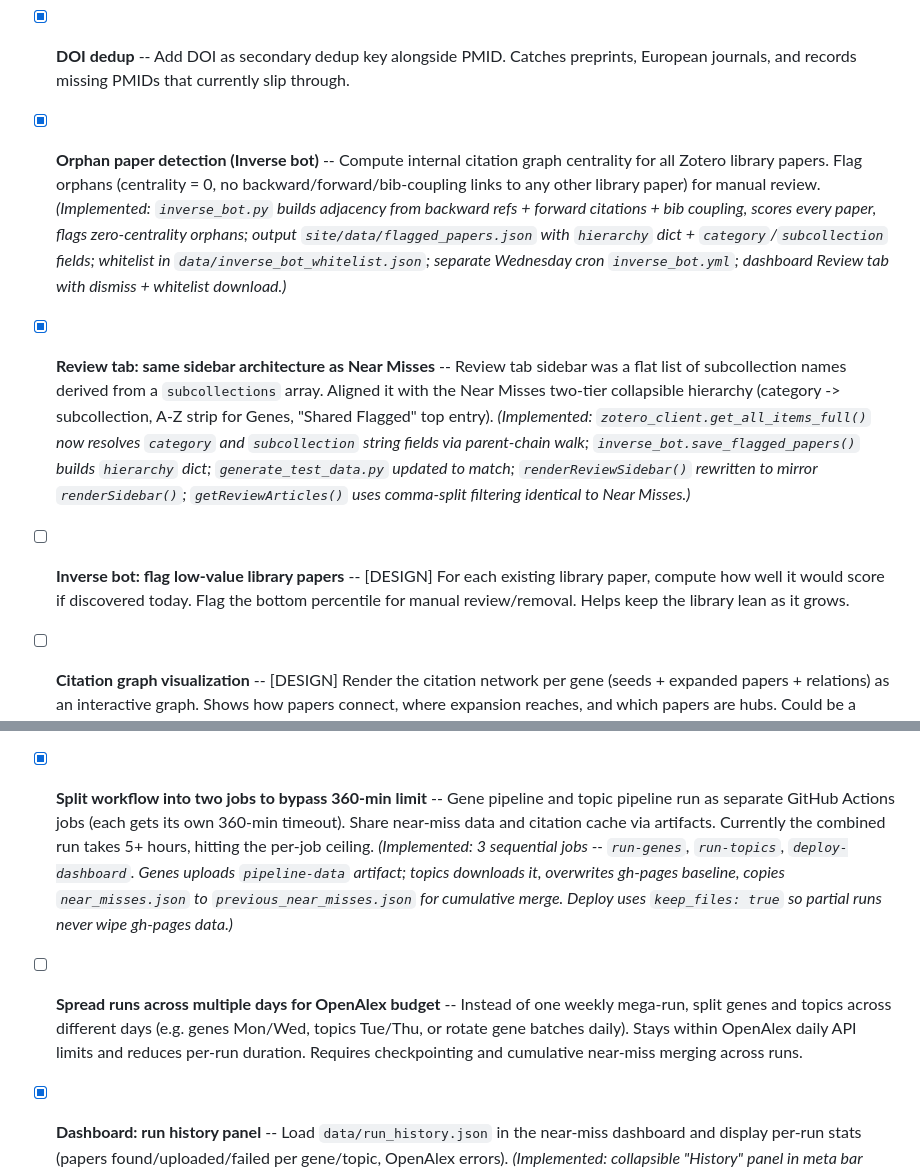
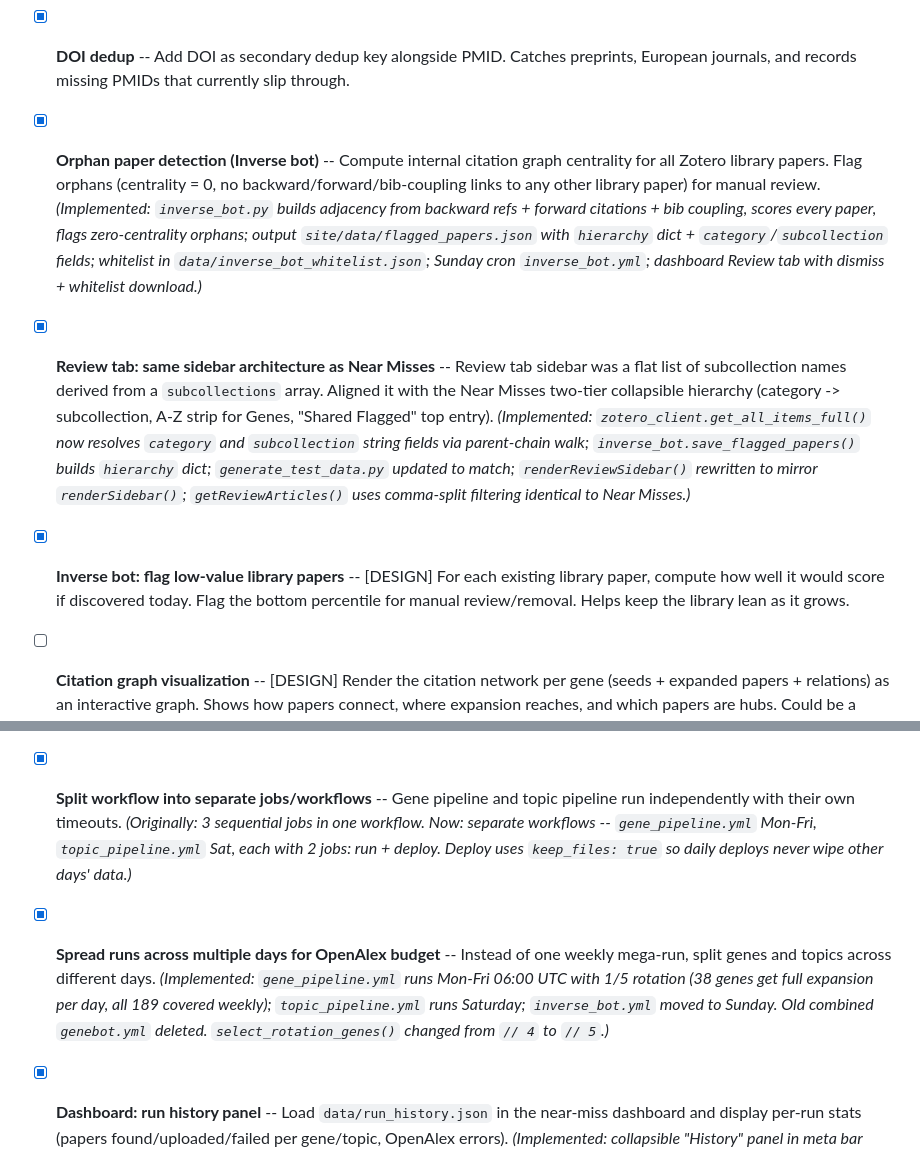
Before and after one commit to Hippolyte-Menou/Zotero-automation, a Markdown page: TODO.md, 2 parts joined by grey strips. GitHub-like rendering.

```diff
--- a/TODO.md
+++ b/TODO.md
@@ -8,11 +8,11 @@ Items marked [DESIGN] need a dedicated brainstorming/planning session before imp
 
 - [x] **DOI dedup** -- Add DOI as secondary dedup key alongside PMID. Catches preprints, European journals, and records missing PMIDs that currently slip through.
 
-- [x] **Orphan paper detection (Inverse bot)** -- Compute internal citation graph centrality for all Zotero library papers. Flag orphans (centrality = 0, no backward/forward/bib-coupling links to any other library paper) for manual review. *(Implemented: `inverse_bot.py` builds adjacency from backward refs + forward citations + bib coupling, scores every paper, flags zero-centrality orphans; output `site/data/flagged_papers.json` with `hierarchy` dict + `category`/`subcollection` fields; whitelist in `data/inverse_bot_whitelist.json`; separate Wednesday cron `inverse_bot.yml`; dashboard Review tab with dismiss + whitelist download.)*
+- [x] **Orphan paper detection (Inverse bot)** -- Compute internal citation graph centrality for all Zotero library papers. Flag orphans (centrality = 0, no backward/forward/bib-coupling links to any other library paper) for manual review. *(Implemented: `inverse_bot.py` builds adjacency from backward refs + forward citations + bib coupling, scores every paper, flags zero-centrality orphans; output `site/data/flagged_papers.json` with `hierarchy` dict + `category`/`subcollection` fields; whitelist in `data/inverse_bot_whitelist.json`; Sunday cron `inverse_bot.yml`; dashboard Review tab with dismiss + whitelist download.)*
 
 - [x] **Review tab: same sidebar architecture as Near Misses** -- Review tab sidebar was a flat list of subcollection names derived from a `subcollections` array. Aligned it with the Near Misses two-tier collapsible hierarchy (category -> subcollection, A-Z strip for Genes, "Shared Flagged" top entry). *(Implemented: `zotero_client.get_all_items_full()` now resolves `category` and `subcollection` string fields via parent-chain walk; `inverse_bot.save_flagged_papers()` builds `hierarchy` dict; `generate_test_data.py` updated to match; `renderReviewSidebar()` rewritten to mirror `renderSidebar()`; `getReviewArticles()` uses comma-split filtering identical to Near Misses.)*
 
-- [ ] **Inverse bot: flag low-value library papers** -- [DESIGN] For each existing library paper, compute how well it would score if discovered today. Flag the bottom percentile for manual review/removal. Helps keep the library lean as it grows.
+- [x] **Inverse bot: flag low-value library papers** -- [DESIGN] For each existing library paper, compute how well it would score if discovered today. Flag the bottom percentile for manual review/removal. Helps keep the library lean as it grows.
 
 - [ ] **Citation graph visualization** -- [DESIGN] Render the citation network per gene (seeds + expanded papers + relations) as an interactive graph. Shows how papers connect, where expansion reaches, and which papers are hubs. Could be a dashboard tab or Excalidraw export.
 
@@ -68,8 +68,8 @@ Items marked [DESIGN] need a dedicated brainstorming/planning session before imp
 
 - [x] **Cache backward references** -- Currently backward references (referenced_works) are re-fetched fresh every run even if unchanged. Cache the reference list per seed to save API calls on stable papers. *(Implemented: `_expand_one_hop` stores each seed's `referenced_works` in the citation cache and uses cached refs as fallback; `expand_citations` bib-coupling seed ref set also uses cache fallback.)*
 
-- [x] **Split workflow into two jobs to bypass 360-min limit** -- Gene pipeline and topic pipeline run as separate GitHub Actions jobs (each gets its own 360-min timeout). Share near-miss data and citation cache via artifacts. Currently the combined run takes 5+ hours, hitting the per-job ceiling. *(Implemented: 3 sequential jobs -- `run-genes`, `run-topics`, `deploy-dashboard`. Genes uploads `pipeline-data` artifact; topics downloads it, overwrites gh-pages baseline, copies `near_misses.json` to `previous_near_misses.json` for cumulative merge. Deploy uses `keep_files: true` so partial runs never wipe gh-pages data.)*
+- [x] **Split workflow into separate jobs/workflows** -- Gene pipeline and topic pipeline run independently with their own timeouts. *(Originally: 3 sequential jobs in one workflow. Now: separate workflows -- `gene_pipeline.yml` Mon-Fri, `topic_pipeline.yml` Sat, each with 2 jobs: run + deploy. Deploy uses `keep_files: true` so daily deploys never wipe other days' data.)*
 
-- [ ] **Spread runs across multiple days for OpenAlex budget** -- Instead of one weekly mega-run, split genes and topics across different days (e.g. genes Mon/Wed, topics Tue/Thu, or rotate gene batches daily). Stays within OpenAlex daily API limits and reduces per-run duration. Requires checkpointing and cumulative near-miss merging across runs.
+- [x] **Spread runs across multiple days for OpenAlex budget** -- Instead of one weekly mega-run, split genes and topics across different days. *(Implemented: `gene_pipeline.yml` runs Mon-Fri 06:00 UTC with 1/5 rotation (38 genes get full expansion per day, all 189 covered weekly); `topic_pipeline.yml` runs Saturday; `inverse_bot.yml` moved to Sunday. Old combined `genebot.yml` deleted. `select_rotation_genes()` changed from `// 4` to `// 5`.)*
 
 - [x] **Dashboard: run history panel** -- Load `data/run_history.json` in the near-miss dashboard and display per-run stats (papers found/uploaded/failed per gene/topic, OpenAlex errors). *(Implemented: collapsible "History" panel in meta bar loads run_history.json and renders a table with date, pipelines, found/new/uploaded/failed counts, and API errors per run.)*
```
